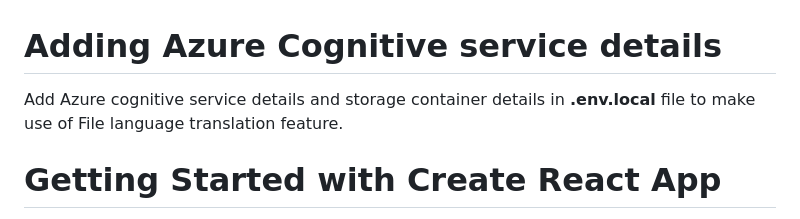
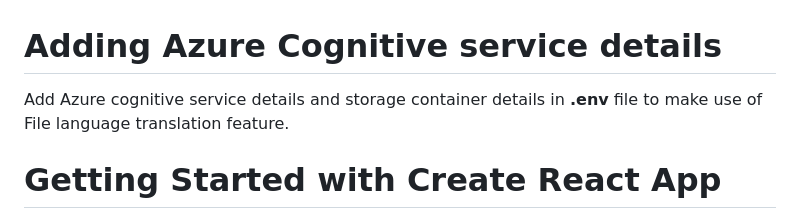
Before and after one commit to Prabhaty1/FileHelper-react, a Markdown page: README.md, the part around the change. GitHub-like rendering.

```diff
--- a/README.md
+++ b/README.md
@@ -1,6 +1,6 @@
 # Adding Azure Cognitive service details
 
-Add Azure cognitive service details and storage container details in **.env.local** file to make use of File language translation feature.
+Add Azure cognitive service details and storage container details in **.env** file to make use of File language translation feature.
 
 # Getting Started with Create React App
 
```
